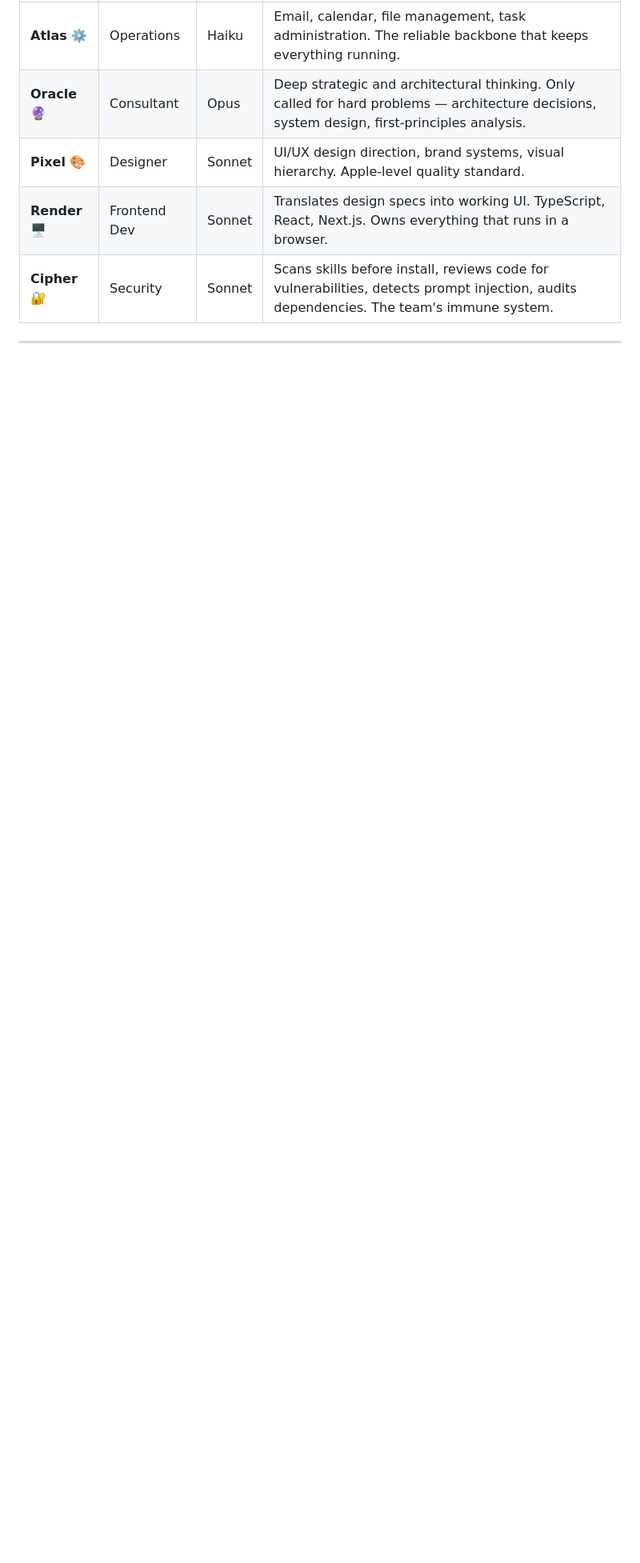
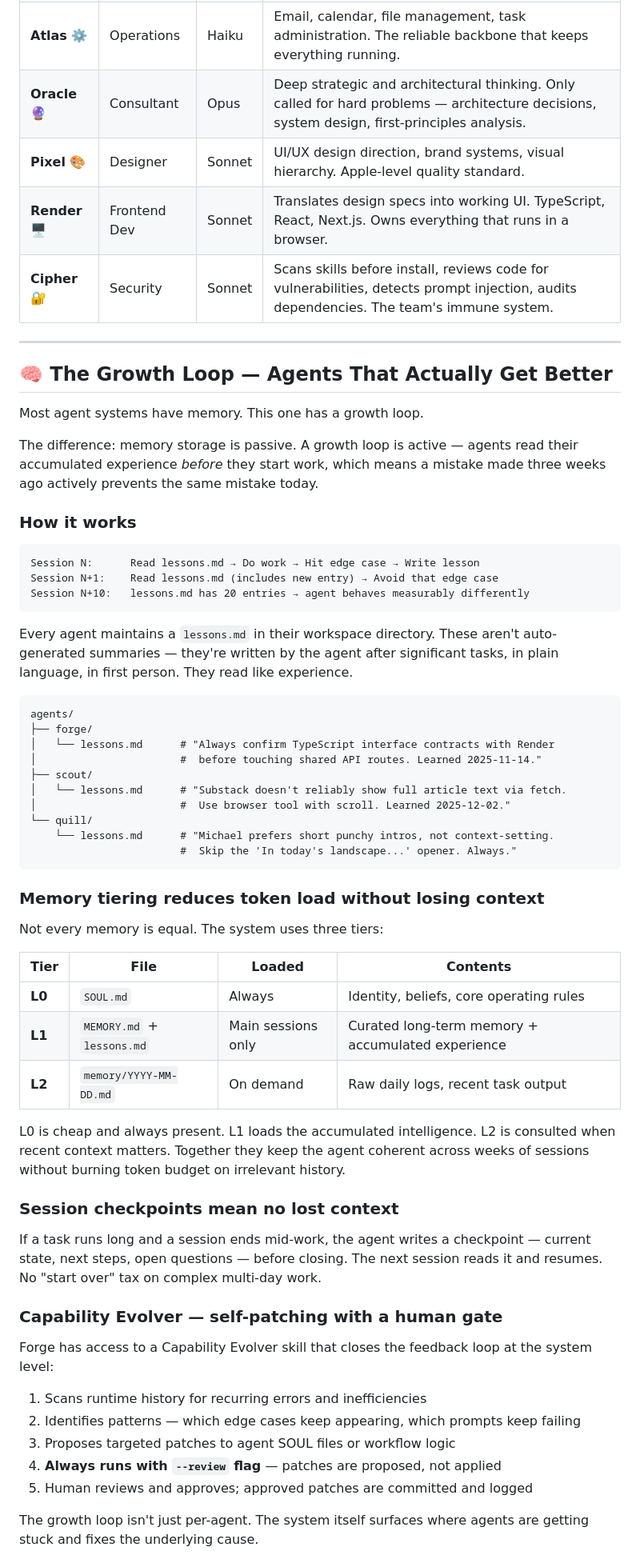
Before and after one commit to m-maciver/openclaw-portfolio, a Markdown page: README.md, the part around one of its changes. Shown at 80% size. Rendered like a GitHub page; blank space fills up the shorter version.

````diff
--- a/README.md
+++ b/README.md
@@ -55,3 +56,60 @@ This is not a toy project or a prompt wrapper. It's a production workflow system
 
 ---
 
+## 🧠 The Growth Loop — Agents That Actually Get Better
+
+Most agent systems have memory. This one has a growth loop.
+
+The difference: memory storage is passive. A growth loop is active — agents read their accumulated experience *before* they start work, which means a mistake made three weeks ago actively prevents the same mistake today.
+
+### How it works
+
+```
+Session N:      Read lessons.md → Do work → Hit edge case → Write lesson
+Session N+1:    Read lessons.md (includes new entry) → Avoid that edge case
+Session N+10:   lessons.md has 20 entries → agent behaves measurably differently
+```
+
+Every agent maintains a `lessons.md` in their workspace directory. These aren't auto-generated summaries — they're written by the agent after significant tasks, in plain language, in first person. They read like experience.
+
+```
+agents/
+├── forge/
+│   └── lessons.md      # "Always confirm TypeScript interface contracts with Render
+│                       #  before touching shared API routes. Learned 2025-11-14."
+├── scout/
+│   └── lessons.md      # "Substack doesn't reliably show full article text via fetch.
+│                       #  Use browser tool with scroll. Learned 2025-12-02."
+└── quill/
+    └── lessons.md      # "Michael prefers short punchy intros, not context-setting.
+                        #  Skip the 'In today's landscape...' opener. Always."
+```
+
+### Memory tiering reduces token load without losing context
+
+Not every memory is equal. The system uses three tiers:
+
+| Tier | File | Loaded | Contents |
+|------|------|--------|----------|
+| **L0** | `SOUL.md` | Always | Identity, beliefs, core operating rules |
+| **L1** | `MEMORY.md` + `lessons.md` | Main sessions only | Curated long-term memory + accumulated experience |
+| **L2** | `memory/YYYY-MM-DD.md` | On demand | Raw daily logs, recent task output |
+
+L0 is cheap and always present. L1 loads the accumulated intelligence. L2 is consulted when recent context matters. Together they keep the agent coherent across weeks of sessions without burning token budget on irrelevant history.
+
+### Session checkpoints mean no lost context
+
+If a task runs long and a session ends mid-work, the agent writes a checkpoint — current state, next steps, open questions — before closing. The next session reads it and resumes. No "start over" tax on complex multi-day work.
+
+### Capability Evolver — self-patching with a human gate
+
+Forge has access to a Capability Evolver skill that closes the feedback loop at the system level:
+
+1. Scans runtime history for recurring errors and inefficiencies
+2. Identifies patterns — which edge cases keep appearing, which prompts keep failing
+3. Proposes targeted patches to agent SOUL files or workflow logic
+4. **Always runs with `--review` flag** — patches are proposed, not applied
+5. Human reviews and approves; approved patches are committed and logged
+
+The growth loop isn't just per-agent. The system itself surfaces where agents are getting stuck and fixes the underlying cause.
+
````
Also changed, not shown: other parts of README.md (+94 -94 lines).
